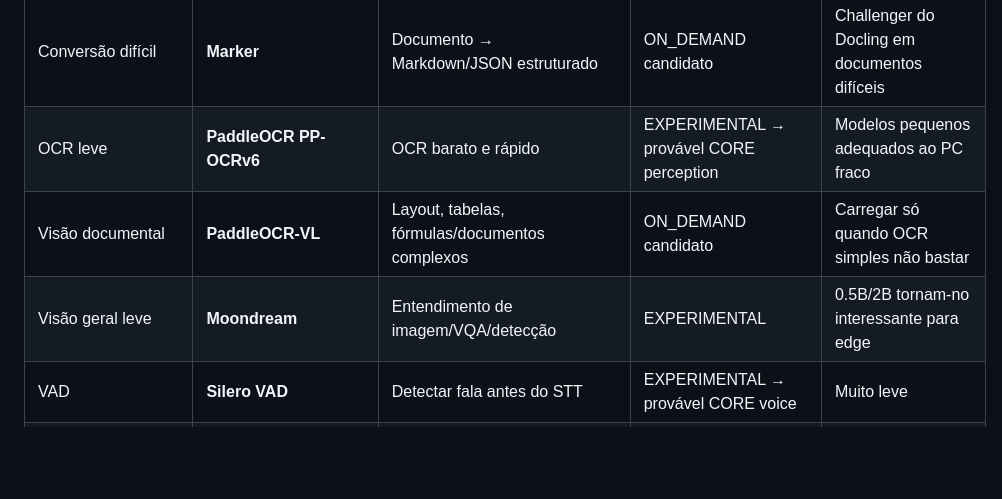
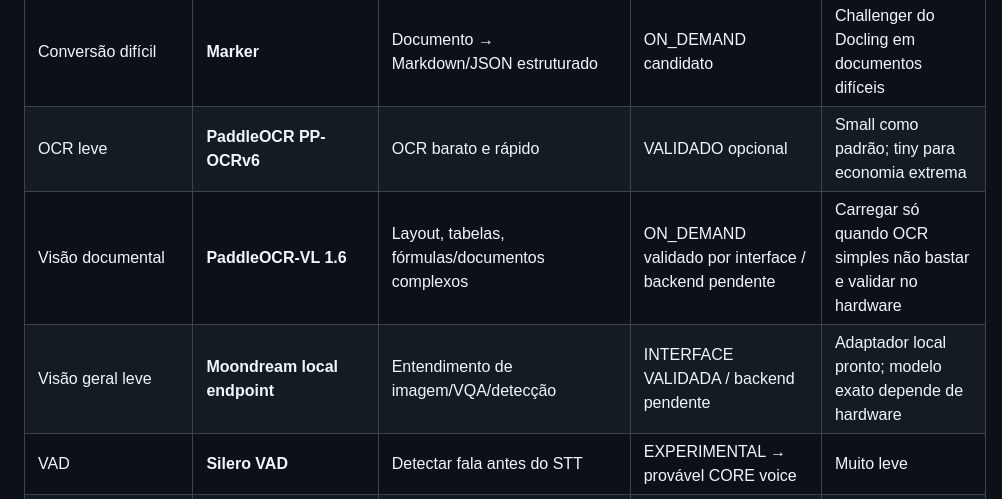
Before and after one commit to eron233/jarvis_core, a Markdown page: docs/referencia/JARVIS_ESTADO_DA_ARTE_E_CONSTITUICAO_TECNOLOGICA_PTBR.md, the part around the change. Rendered like a GitHub page; blank space fills up the shorter version.

Commit message:
docs(vision): update technology constitution after point 3

```diff
--- a/docs/referencia/JARVIS_ESTADO_DA_ARTE_E_CONSTITUICAO_TECNOLOGICA_PTBR.md
+++ b/docs/referencia/JARVIS_ESTADO_DA_ARTE_E_CONSTITUICAO_TECNOLOGICA_PTBR.md
@@ -67,9 +67,9 @@ Nenhum item B/C é tratado como inferior por definição; ele simplesmente exige
 | Browser adaptativo | **browser-use** | Tarefas web em páginas difíceis/dinâmicas | ON_DEMAND candidato | Fallback adaptativo, não primeiro caminho |
 | Documentos | **Docling** | Parsing/layout/tabelas/múltiplos formatos | EXPERIMENTAL — alta prioridade | Substitui extração binária improvisada |
 | Conversão difícil | **Marker** | Documento → Markdown/JSON estruturado | ON_DEMAND candidato | Challenger do Docling em documentos difíceis |
-| OCR leve | **PaddleOCR PP-OCRv6** | OCR barato e rápido | EXPERIMENTAL → provável CORE perception | Modelos pequenos adequados ao PC fraco |
-| Visão documental | **PaddleOCR-VL** | Layout, tabelas, fórmulas/documentos complexos | ON_DEMAND candidato | Carregar só quando OCR simples não bastar |
-| Visão geral leve | **Moondream** | Entendimento de imagem/VQA/detecção | EXPERIMENTAL | 0.5B/2B tornam-no interessante para edge |
+| OCR leve | **PaddleOCR PP-OCRv6** | OCR barato e rápido | VALIDADO opcional | Small como padrão; tiny para economia extrema |
+| Visão documental | **PaddleOCR-VL 1.6** | Layout, tabelas, fórmulas/documentos complexos | ON_DEMAND validado por interface / backend pendente | Carregar só quando OCR simples não bastar e validar no hardware |
+| Visão geral leve | **Moondream local endpoint** | Entendimento de imagem/VQA/detecção | INTERFACE VALIDADA / backend pendente | Adaptador local pronto; modelo exato depende de hardware |
 | VAD | **Silero VAD** | Detectar fala antes do STT | EXPERIMENTAL → provável CORE voice | Muito leve |
 | STT | **faster-whisper** | Transcrição local multilíngue | EXPERIMENTAL — principal | Benchmark pt-BR obrigatório |
 | STT challenger | **Parakeet.cpp** | ASR eficiente quantizado | EXPERIMENTAL | Muito promissor; cobertura pt-BR deve ser provada |
```
